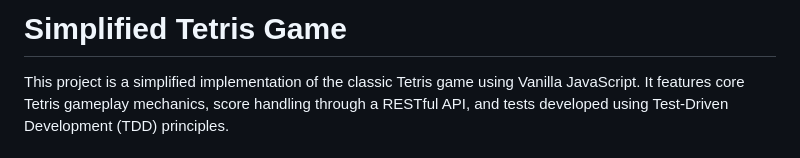
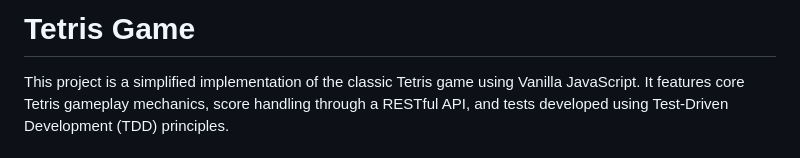
Before and after one commit to pkdc/simplified-tetris-with-score-handling, a Markdown page: README.md, the part around the change. Rendered like a GitHub page.

```diff
--- a/README.md
+++ b/README.md
@@ -1,4 +1,4 @@
-# Simplified Tetris Game
+# Tetris Game
 
 This project is a simplified implementation of the classic Tetris game using Vanilla JavaScript. It features core Tetris gameplay mechanics, score handling through a RESTful API, and tests developed using Test-Driven Development (TDD) principles.
 
```
